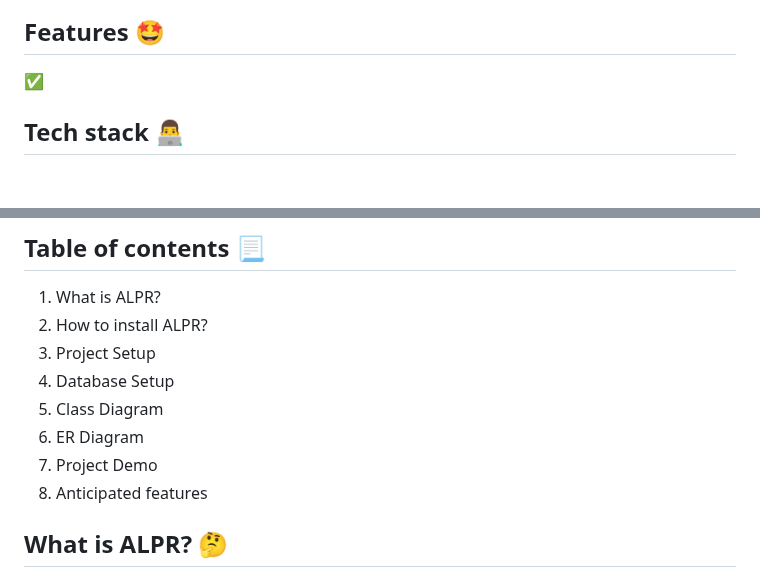
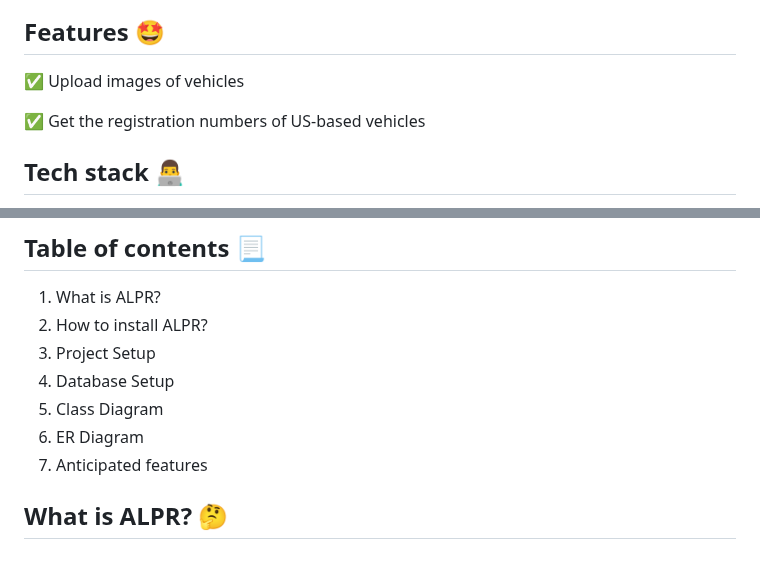
Before and after one commit to Akash1362000/Vehicle-Registration-Number-Recognition, a Markdown page: README.md, 2 parts joined by grey strips. GitHub-like rendering; blank space fills up the shorter version.

```diff
--- a/README.md
+++ b/README.md
@@ -7,7 +10,9 @@ A simple web application to detect the registration number of the vehicle from t
 
 ## Features 🤩
 
-✅
+✅ Upload images of vehicles
+
+✅ Get the registration numbers of US-based vehicles
 
 ## Tech stack 👨‍💻
 
@@ -30,8 +35,7 @@ A simple web application to detect the registration number of the vehicle from t
 4. Database Setup
 5. Class Diagram
 6. ER Diagram
-7. Project Demo
-8. Anticipated features
+7. Anticipated features
 
 ## What is ALPR? 🤔
 [OpenALPR](https://github.com/openalpr/openalpr) is an open-source Automatic License Plate Recognition library written in C++ with bindings in C#, Java, Node.js, Go, and Python. The library analyzes images and video streams to identify license plates. The output is the text representation of any license plate characters.
```
Also changed, not shown: other parts of README.md (+5 -5 lines).
